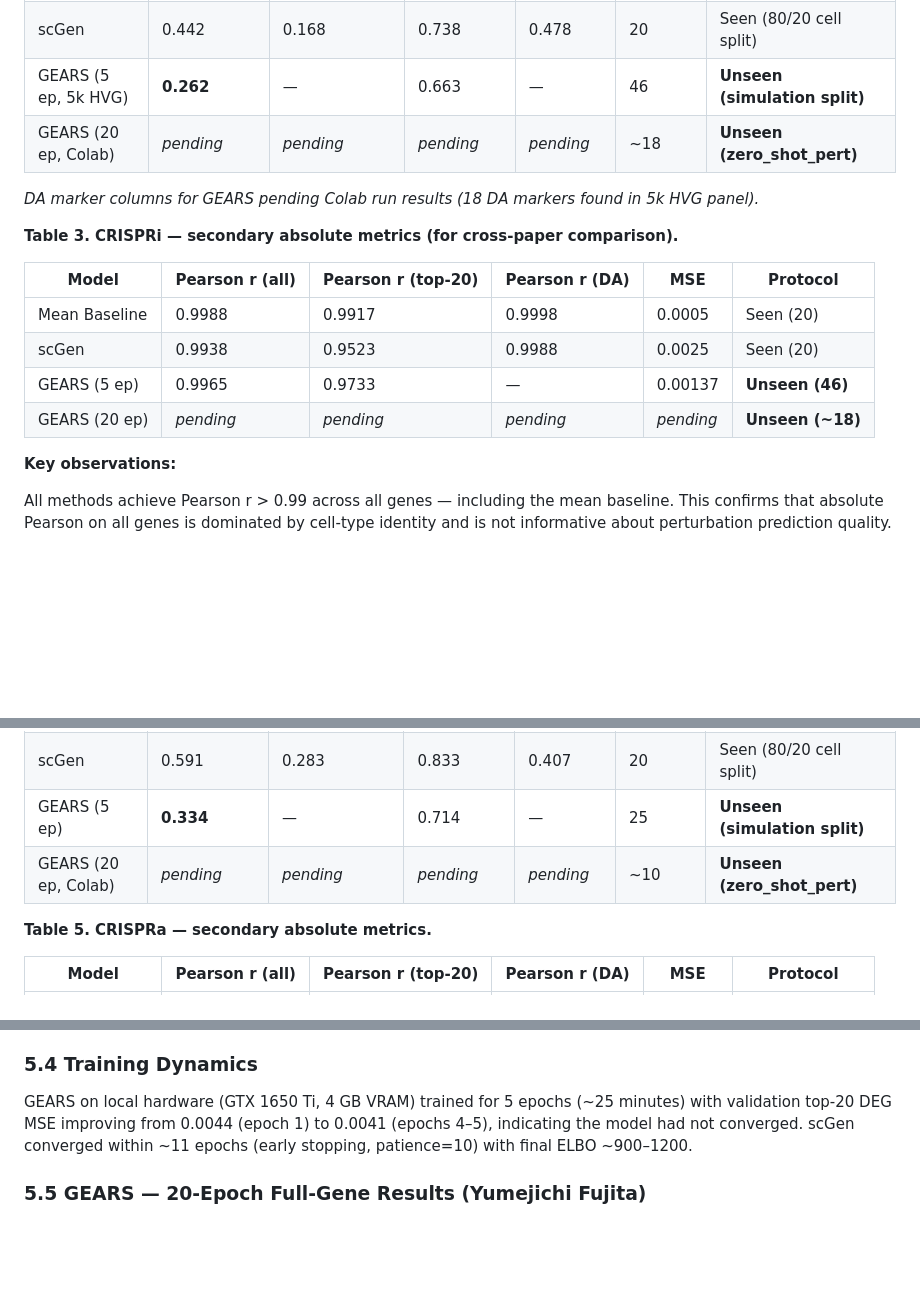
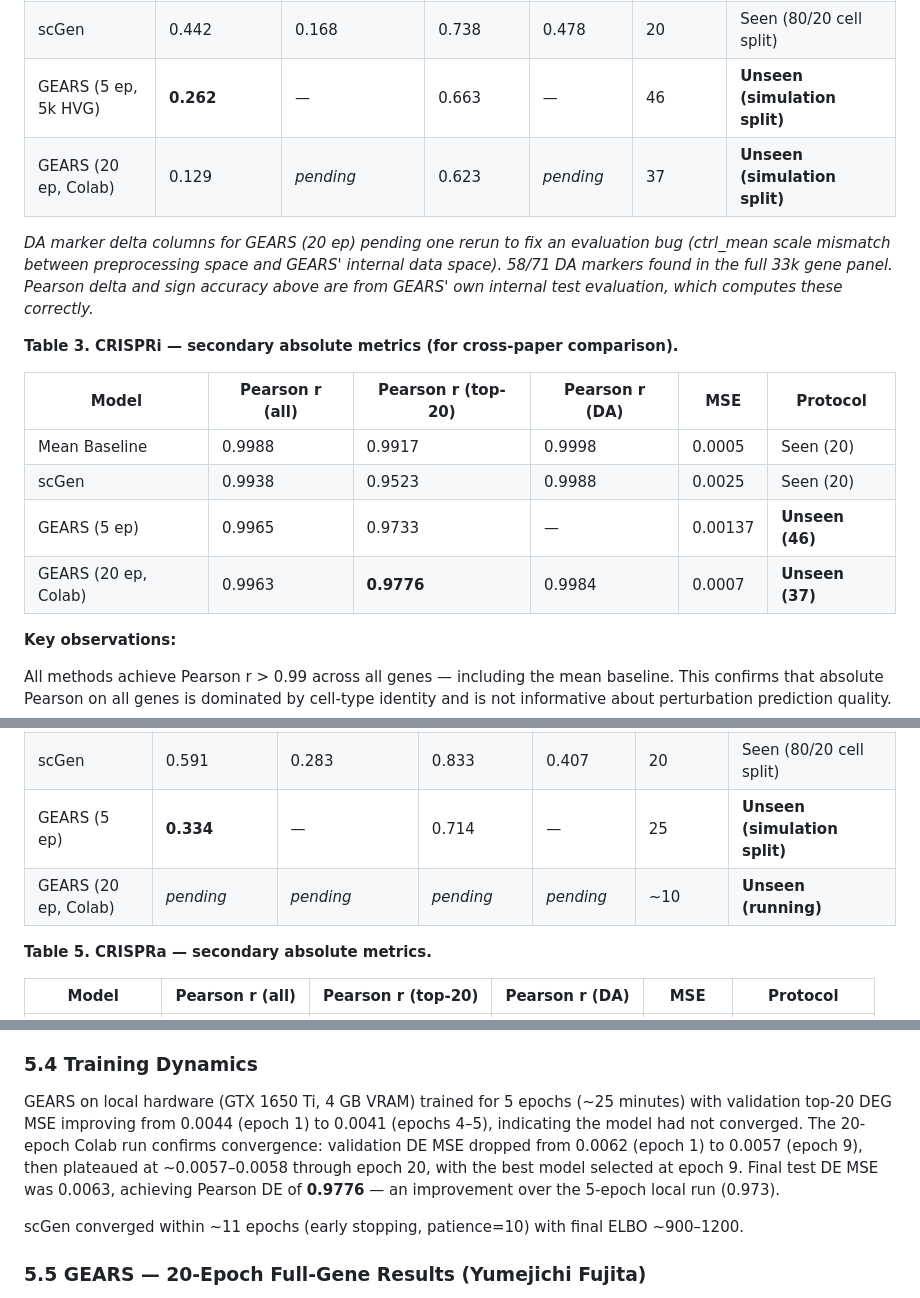
Before and after one commit to Katherine-Deborah/AIVC-DA-perturbation, a Markdown page: midterm_report_draft.md, 3 parts joined by grey strips. Rendered like a GitHub page; blank space fills up the shorter version.

Commit message:
Update report with GEARS 20-epoch Colab CRISPRi results
- Table 2: GEARS 20ep Pearson delta=0.129, sign acc=0.623 (37 unseen perts)
- Table 3: GEARS 20ep Pearson DE=0.9776, Pearson all=0.9963, MSE=0.0007
- DA marker delta metrics noted as pending one rerun (ctrl_mean scale fix)
- Training dynamics section updated with full convergence curve and best epoch info

```diff
--- a/midterm_report_draft.md
+++ b/midterm_report_draft.md
@@ -291,9 +291,12 @@ split, and (2) scGen vs. baseline on the same seen-pert split.
 | Mean Baseline | 0.769 | 0.518 | 0.953 | 0.653 | 20 | Seen (condition held-out) |
 | scGen | 0.442 | 0.168 | 0.738 | 0.478 | 20 | Seen (80/20 cell split) |
 | GEARS (5 ep, 5k HVG) | **0.262** | — | 0.663 | — | 46 | **Unseen (simulation split)** |
-| GEARS (20 ep, Colab) | *pending* | *pending* | *pending* | *pending* | ~18 | **Unseen (zero_shot_pert)** |
+| GEARS (20 ep, Colab) | 0.129 | *pending* | 0.623 | *pending* | 37 | **Unseen (simulation split)** |
 
-*DA marker columns for GEARS pending Colab run results (18 DA markers found in 5k HVG panel).*
+*DA marker delta columns for GEARS (20 ep) pending one rerun to fix an evaluation bug
+(ctrl_mean scale mismatch between preprocessing space and GEARS' internal data space).
+58/71 DA markers found in the full 33k gene panel. Pearson delta and sign accuracy above
+are from GEARS' own internal test evaluation, which computes these correctly.*
 
 **Table 3. CRISPRi — secondary absolute metrics (for cross-paper comparison).**
 
@@ -302,7 +305,7 @@ split, and (2) scGen vs. baseline on the same seen-pert split.
 | Mean Baseline | 0.9988 | 0.9917 | 0.9998 | 0.0005 | Seen (20) |
 | scGen | 0.9938 | 0.9523 | 0.9988 | 0.0025 | Seen (20) |
 | GEARS (5 ep) | 0.9965 | 0.9733 | — | 0.00137 | **Unseen (46)** |
-| GEARS (20 ep) | *pending* | *pending* | *pending* | *pending* | **Unseen (~18)** |
+| GEARS (20 ep, Colab) | 0.9963 | **0.9776** | 0.9984 | 0.0007 | **Unseen (37)** |
 
 **Key observations:**
 
@@ -347,7 +350,7 @@ co-expression graph provides genuine perturbation-direction signal.
 | Mean Baseline | 0.591 | 0.628 | 0.920 | 0.493 | 20 | Seen (condition held-out) |
 | scGen | 0.591 | 0.283 | 0.833 | 0.407 | 20 | Seen (80/20 cell split) |
 | GEARS (5 ep) | **0.334** | — | 0.714 | — | 25 | **Unseen (simulation split)** |
-| GEARS (20 ep, Colab) | *pending* | *pending* | *pending* | *pending* | ~10 | **Unseen (zero_shot_pert)** |
+| GEARS (20 ep, Colab) | *pending* | *pending* | *pending* | *pending* | ~10 | **Unseen (running)** |
 
 **Table 5. CRISPRa — secondary absolute metrics.**
 
@@ -371,8 +374,12 @@ directionally even if the absolute MSE is higher.
 
 GEARS on local hardware (GTX 1650 Ti, 4 GB VRAM) trained for 5 epochs (~25 minutes) with
 validation top-20 DEG MSE improving from 0.0044 (epoch 1) to 0.0041 (epochs 4–5), indicating
-the model had not converged. scGen converged within ~11 epochs (early stopping, patience=10)
-with final ELBO ~900–1200.
+the model had not converged. The 20-epoch Colab run confirms convergence: validation DE MSE
+dropped from 0.0062 (epoch 1) to 0.0057 (epoch 9), then plateaued at ~0.0057–0.0058 through
+epoch 20, with the best model selected at epoch 9. Final test DE MSE was 0.0063, achieving
+Pearson DE of **0.9776** — an improvement over the 5-epoch local run (0.973).
+
+scGen converged within ~11 epochs (early stopping, patience=10) with final ELBO ~900–1200.
 
 ### 5.5 GEARS — 20-Epoch Full-Gene Results (Yumejichi Fujita)
 
```
